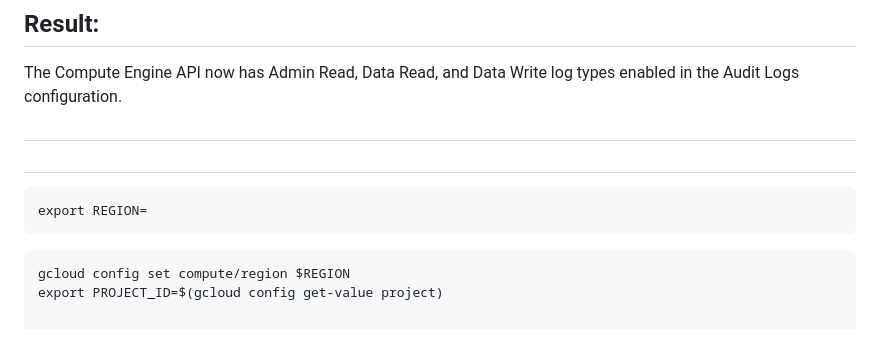
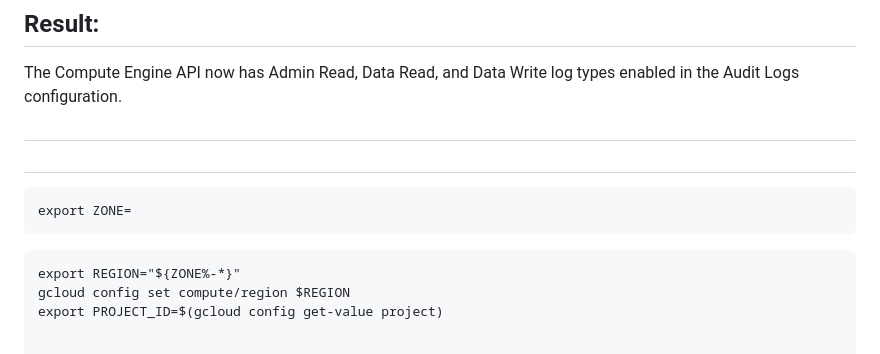
Before and after one commit to quiccklabs/Labs_solutions, a Markdown page: Cloud Functions 2nd Gen- Qwik Start.md, the part around the change. GitHub-like rendering.

````diff
--- a/Cloud Functions 2nd Gen- Qwik Start.md
+++ b/Cloud Functions 2nd Gen- Qwik Start.md
@@ -33,10 +33,11 @@ The Compute Engine API now has Admin Read, Data Read, and Data Write log types e
 ##
 
 ```
-export REGION=
+export ZONE=
 ```
 
 ```
+export REGION="${ZONE%-*}"
 gcloud config set compute/region $REGION
 export PROJECT_ID=$(gcloud config get-value project)
 
````
